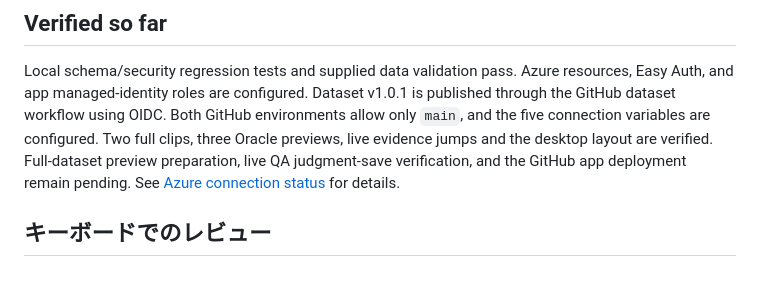
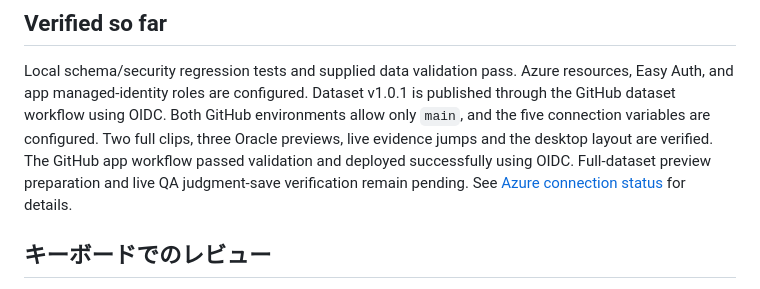
Before and after one commit to shun31y/actionclue-review-app, a Markdown page: README.md, the part around the change. GitHub-like rendering.

Commit message:
Record successful app OIDC deployment and live verification

```diff
--- a/README.md
+++ b/README.md
@@ -106,8 +106,8 @@ resources, Easy Auth, and app managed-identity roles are configured. Dataset
 v1.0.1 is published through the GitHub dataset workflow using OIDC. Both GitHub
 environments allow only `main`, and the five connection variables are configured.
 Two full clips, three Oracle previews, live evidence jumps and the desktop layout
-are verified. Full-dataset preview preparation, live QA judgment-save verification,
-and the GitHub app deployment remain pending. See [Azure connection status](docs/azure-connection.md) for details.
+are verified. The GitHub app workflow passed validation and deployed successfully using OIDC.
+Full-dataset preview preparation and live QA judgment-save verification remain pending. See [Azure connection status](docs/azure-connection.md) for details.
 
 ## キーボードでのレビュー
 
```
Also changed, not shown: docs/azure-connection.md (+6 -2 lines).
